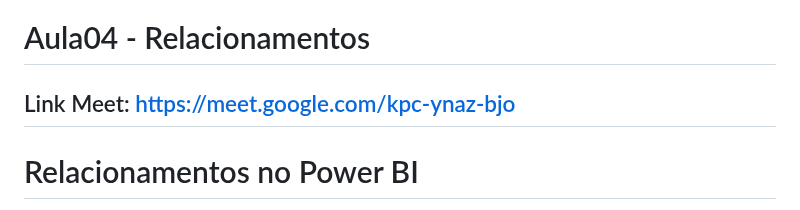
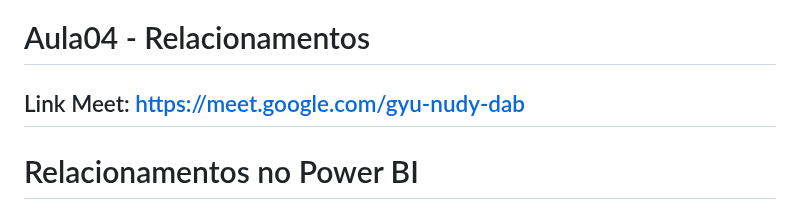
Before and after one commit to robsonbsouzaa/2025, a Markdown page: Power BI/aula04/README.md, the part around the change. GitHub-like rendering.

```diff
--- a/Power BI/aula04/README.md
+++ b/Power BI/aula04/README.md
@@ -1,6 +1,6 @@
 # Aula04 - Relacionamentos
 
-## Link Meet: https://meet.google.com/kpc-ynaz-bjo
+## Link Meet: https://meet.google.com/gyu-nudy-dab
 
 
 # Relacionamentos no Power BI
```
